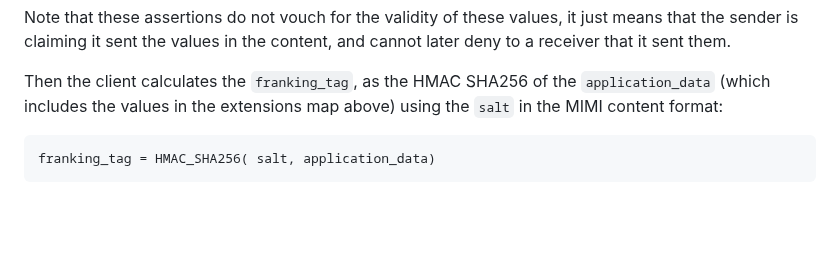
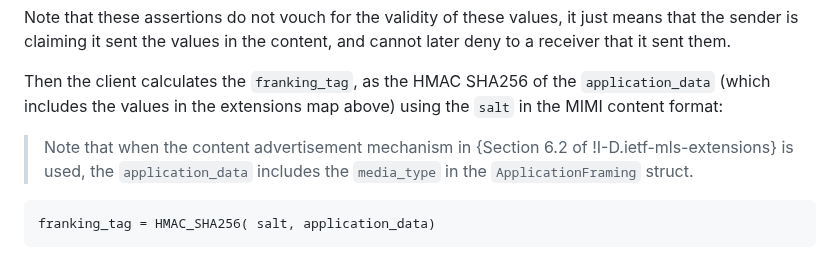
Before and after one commit to ietf-wg-mimi/mimi-protocol, a Markdown page: draft-ietf-mimi-protocol.md, the part around one of its changes. GitHub-like rendering; blank space fills up the shorter version.

Commit message:
Small correction to TLS PL; clarification about  when using content negotiation

```diff
--- a/draft-ietf-mimi-protocol.md
+++ b/draft-ietf-mimi-protocol.md
@@ -1232,6 +1232,10 @@ and cannot later deny to a receiver that it sent them.
 Then the client calculates the `franking_tag`, as the HMAC SHA256 of the
 `application_data` (which includes the values in the extensions map above)
 using the `salt` in the MIMI content format:
+
+> Note that when the content advertisement mechanism in {Section 6.2 of
+> !I-D.ietf-mls-extensions} is used, the `application_data` includes the
+> `media_type` in the `ApplicationFraming` struct.
 
 ~~~
 franking_tag = HMAC_SHA256( salt, application_data)
```
Also changed, not shown: other parts of draft-ietf-mimi-protocol.md (+1 -1 lines).
